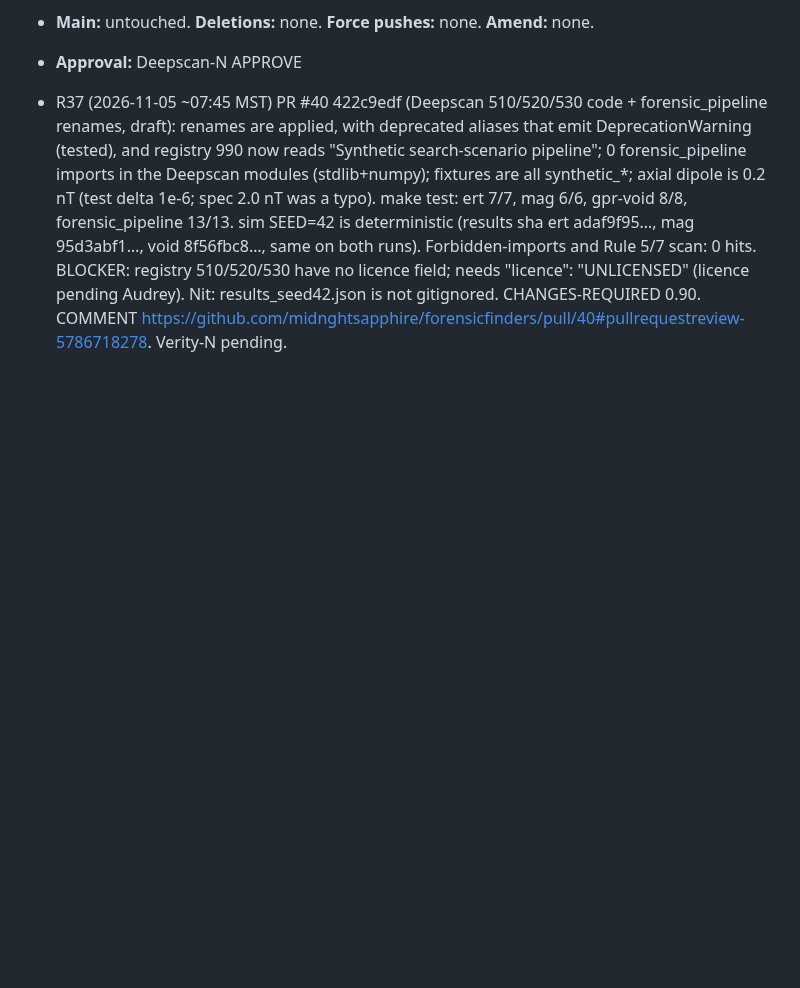
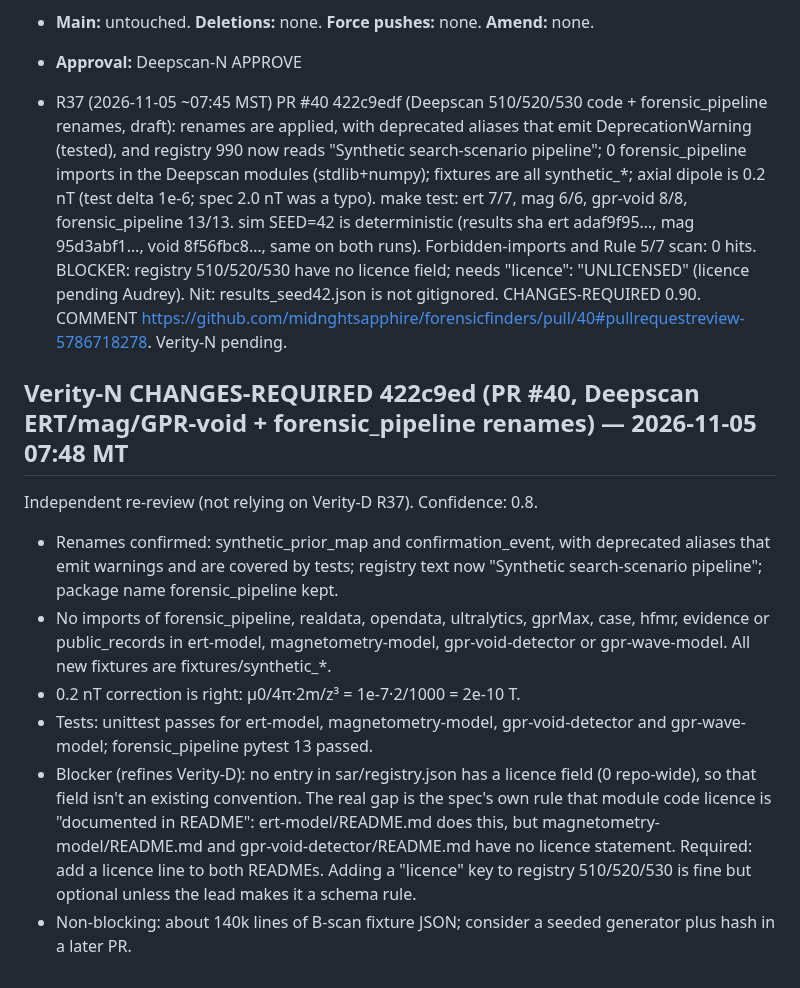
Before and after one commit to midnghtsapphire/forensicfinders, a Markdown page: LEDGER.md, the part around the change. Rendered like a GitHub page; blank space fills up the shorter version.

Commit message:
Verity-N CHANGES-REQUIRED 422c9ed (PR #40)

```diff
--- a/LEDGER.md
+++ b/LEDGER.md
@@ -699,3 +699,12 @@ Independent re-review (not relying on Verity-D R36). Confidence: high (0.9).
 - **Approval:** Deepscan-N APPROVE
 
 - R37 (2026-11-05 ~07:45 MST) PR #40 422c9edf (Deepscan 510/520/530 code + forensic_pipeline renames, draft): renames are applied, with deprecated aliases that emit DeprecationWarning (tested), and registry 990 now reads "Synthetic search-scenario pipeline"; 0 forensic_pipeline imports in the Deepscan modules (stdlib+numpy); fixtures are all synthetic_*; axial dipole is 0.2 nT (test delta 1e-6; spec 2.0 nT was a typo). make test: ert 7/7, mag 6/6, gpr-void 8/8, forensic_pipeline 13/13. sim SEED=42 is deterministic (results sha ert adaf9f95…, mag 95d3abf1…, void 8f56fbc8…, same on both runs). Forbidden-imports and Rule 5/7 scan: 0 hits. BLOCKER: registry 510/520/530 have no licence field; needs "licence": "UNLICENSED" (licence pending Audrey). Nit: results_seed42.json is not gitignored. CHANGES-REQUIRED 0.90. COMMENT https://github.com/midnghtsapphire/forensicfinders/pull/40#pullrequestreview-5786718278. Verity-N pending.
+
+## Verity-N CHANGES-REQUIRED 422c9ed (PR #40, Deepscan ERT/mag/GPR-void + forensic_pipeline renames) — 2026-11-05 07:48 MT
+Independent re-review (not relying on Verity-D R37). Confidence: 0.8.
+- Renames confirmed: synthetic_prior_map and confirmation_event, with deprecated aliases that emit warnings and are covered by tests; registry text now "Synthetic search-scenario pipeline"; package name forensic_pipeline kept.
+- No imports of forensic_pipeline, realdata, opendata, ultralytics, gprMax, case, hfmr, evidence or public_records in ert-model, magnetometry-model, gpr-void-detector or gpr-wave-model. All new fixtures are fixtures/synthetic_*.
+- 0.2 nT correction is right: μ0/4π·2m/z³ = 1e-7·2/1000 = 2e-10 T.
+- Tests: unittest passes for ert-model, magnetometry-model, gpr-void-detector and gpr-wave-model; forensic_pipeline pytest 13 passed.
+- Blocker (refines Verity-D): no entry in sar/registry.json has a licence field (0 repo-wide), so that field isn't an existing convention. The real gap is the spec's own rule that module code licence is "documented in README": ert-model/README.md does this, but magnetometry-model/README.md and gpr-void-detector/README.md have no licence statement. Required: add a licence line to both READMEs. Adding a "licence" key to registry 510/520/530 is fine but optional unless the lead makes it a schema rule.
+- Non-blocking: about 140k lines of B-scan fixture JSON; consider a seeded generator plus hash in a later PR.
```
